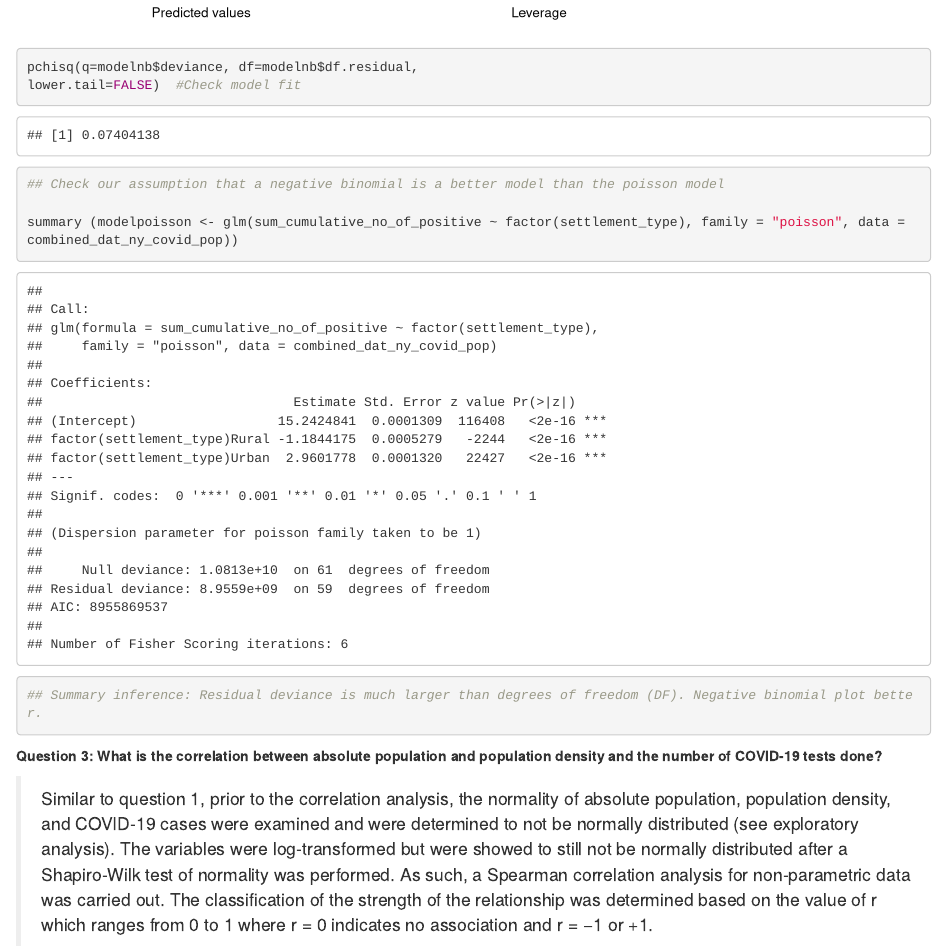
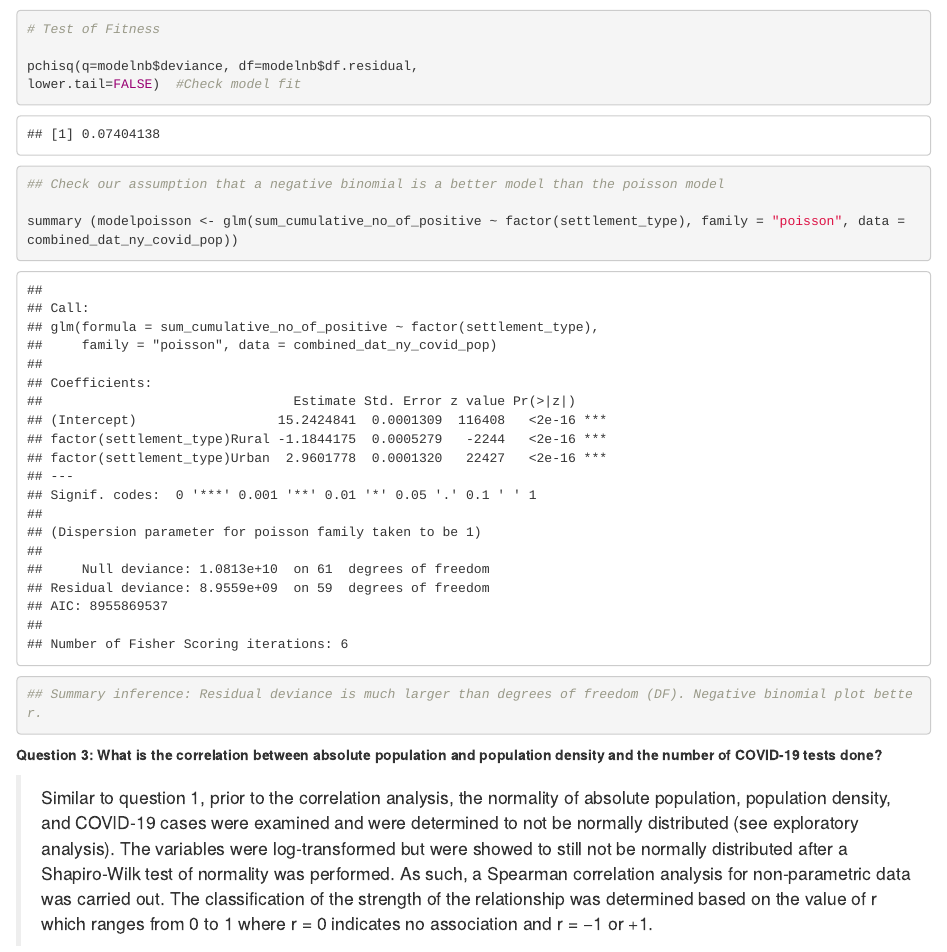
Before and after one commit to sgm22/MiltonZouKhalsa__ENV872_EDA_FinalProject, an R Markdown document (EDA_Final_Group_Project.RMD): the page in a window 1100 px wide, from 11140 px down before the commit and from 11170 px down after it. Rendered offline with R 4.5, knitr and Pandoc, with nearby package versions.

Commit message:
Test of Fitness Add

```diff
--- a/EDA_Final_Group_Project.RMD
+++ b/EDA_Final_Group_Project.RMD
@@ -561,6 +561,8 @@ summary (modelnb <- glm.nb(sum_cumulative_no_of_positive ~ factor(settlement_typ
 par (mfrow = c(2,2))
 plot(modelnb) #Check fit
 
+# Test of Fitness
+
 pchisq(q=modelnb$deviance, df=modelnb$df.residual,
 lower.tail=FALSE)  #Check model fit
 
```
